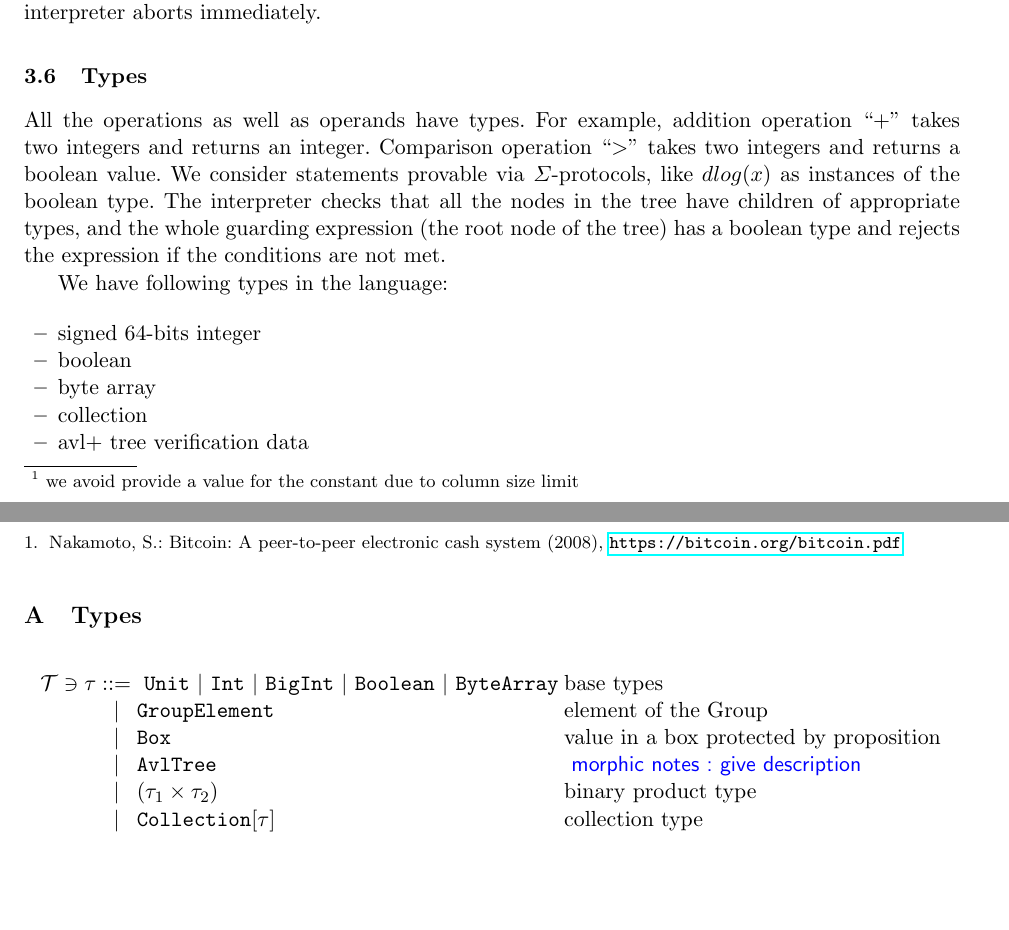
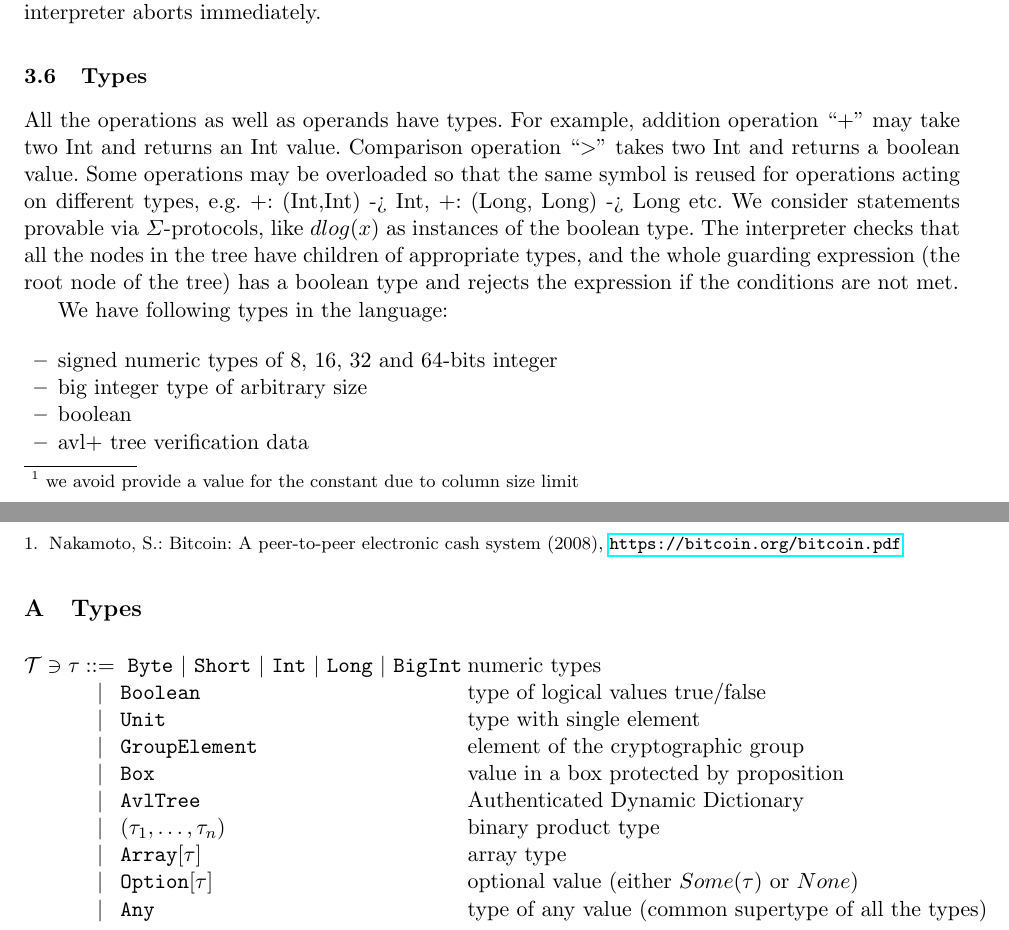
Before and after one commit to ScorexFoundation/sigmastate-interpreter, a LaTeX thesis (docs/wpaper/sigma.tex): two parts of pages 4 and 12 of 13, joined at a grey line, cut so that both start at the same text, the shorter picture padded with empty space. Compiled offline with pdfLaTeX; a missing bibliography style is replaced by a similar one.

Commit message:
[paper] Types appendix updated

```diff
--- a/docs/wpaper/sigma.tex
+++ b/docs/wpaper/sigma.tex
@@ -149,15 +149,15 @@ The interpreter is also checking that the expression is not exceeding by number
 \subsection{Types}
 \label{sec:types}
 
-All the operations as well as operands have types. For example, addition operation ``+'' takes two integers and returns an integer. Comparison operation ``$>$'' takes two integers and returns a boolean value. We consider statements provable via $\Sigma$-protocols, like $dlog(x)$ as instances of the boolean type. The interpreter checks that all the nodes in the tree have children of appropriate types, and the whole guarding expression~(the root node of the tree) has a boolean type and rejects the expression if the conditions are not met.
+All the operations as well as operands have types. For example, addition operation ``+'' may take two Int and returns an Int value. Comparison operation ``$>$'' takes two Int and returns a boolean value. Some operations may be overloaded so that the same symbol is reused for operations acting on different types, e.g. +: (Int,Int) -> Int, +: (Long, Long) -> Long etc.
+We consider statements provable via $\Sigma$-protocols, like $dlog(x)$ as instances of the boolean type. The interpreter checks that all the nodes in the tree have children of appropriate types, and the whole guarding expression~(the root node of the tree) has a boolean type and rejects the expression if the conditions are not met.
 
 We have following types in the language:
 
 \begin{itemize}
-    \item{signed 64-bits integer}
+    \item{signed numeric types of 8, 16, 32 and 64-bits integer}
+    \item{big integer type of arbitrary size}
     \item{boolean}
-    \item{byte array}
-    \item{collection}
     \item{avl+ tree verification data}
-    \item{group element}
+    \item{cryptography group element}
     \item{box}
@@ -466,13 +469,17 @@ We show in this paper...
 \[\begin{tabular}{@{}l c l l}
 
       $\mathcal{T} \ni \tau$			& ::= 	    &\
-         \lst{Unit} $\mid$
-         \lst{Int} $\mid$ \lst{BigInt} $\mid$ \lst{Boolean} $\mid$ \lst{ByteArray} & base types     \\
-      &	$\mid$	& \lst{GroupElement} 				& element of the Group  \\
-      &	$\mid$	& \lst{Box} 				    & value in a box protected by proposition  \\
-      &	$\mid$	& \lst{AvlTree} 				&  \mnote{give description} \\
-      &	$\mid$	& $(\tau_1 \times \tau_2) $		& binary product type  \\
-      & $\mid$  & $\text{\lst{Collection}}[\tau]$	    & collection type       \\
+         \lst{Byte} $\mid$ \lst{Short} $\mid$
+         \lst{Int} $\mid$ \lst{Long} $\mid$ \lst{BigInt}  & numeric types     \\
+      &	$\mid$	& \lst{Boolean} 			& type of logical values true/false   \\
+      &	$\mid$	& \lst{Unit} 				& type with single element   \\
+      &	$\mid$	& \lst{GroupElement} 		& element of the cryptographic group  \\
+      &	$\mid$	& \lst{Box} 				& value in a box protected by proposition  \\
+      &	$\mid$	& \lst{AvlTree} 			&  Authenticated Dynamic Dictionary \\
+      &	$\mid$	& $(\tau_1, \dots, \tau_n) $	& binary product type  \\
+      & $\mid$  & $\text{\lst{Array}}[\tau]$	& array type       \\
+      & $\mid$  & $\text{\lst{Option}}[\tau]$	& optional value (either $Some(\tau)$ or $None$)      \\
+      & $\mid$  & \lst{Any}                     & type of any value (common supertype of all the types) \\
 %      &   $\mid$  & $(\tau_1 + \tau_2) $					& sum type       \\
 %      &   $\mid$  & $(\tau_1 \to \tau_2) $				& function type       \\
       %				& 	     	&										&				\\
```
Also changed, not shown: docs/wpaper/sigma.tex (3 more changed lines).
